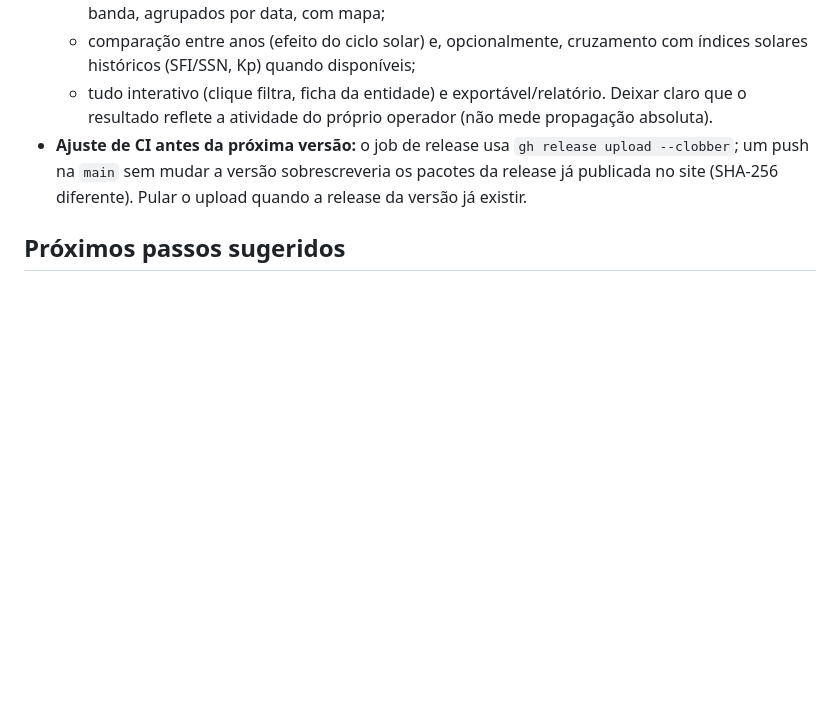
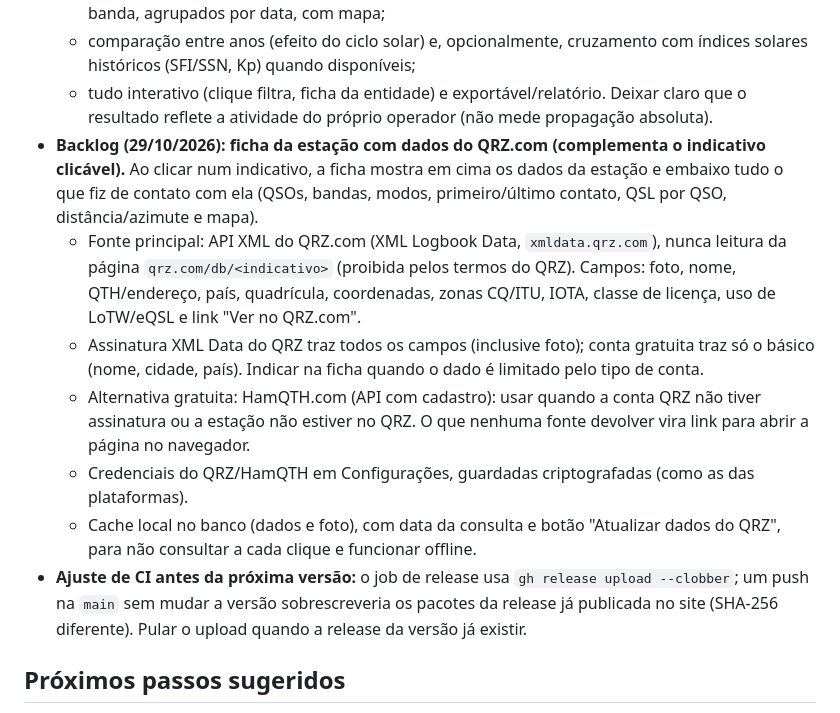
Before and after one commit to alexpmr/QSL-Analyzer, a Markdown page: BACKLOG.md, the part around the change. Drawn GitHub-style; blank space fills up the shorter version.

Commit message:
Backlog: ficha da estação com dados do QRZ.com (HamQTH como alternativa)
Co-Authored-By: Claude Opus 5.5 <noreply@anthropic.com>
Claude-Session: https://claude.ai/code/session_01X9F7qZraAGwqgHgDNSpkEs

```diff
--- a/BACKLOG.md
+++ b/BACKLOG.md
@@ -100,6 +100,19 @@ Itens solicitados e situação na versão 0.1.0.
     históricos (SFI/SSN, Kp) quando disponíveis;
   - tudo interativo (clique filtra, ficha da entidade) e exportável/relatório. Deixar claro que o resultado
     reflete a atividade do próprio operador (não mede propagação absoluta).
+- **Backlog (29/10/2026): ficha da estação com dados do QRZ.com (complementa o indicativo clicável).**
+  Ao clicar num indicativo, a ficha mostra em cima os dados da estação e embaixo tudo o que fiz de contato
+  com ela (QSOs, bandas, modos, primeiro/último contato, QSL por QSO, distância/azimute e mapa).
+  - Fonte principal: API XML do QRZ.com (XML Logbook Data, `xmldata.qrz.com`), nunca leitura da página
+    `qrz.com/db/<indicativo>` (proibida pelos termos do QRZ). Campos: foto, nome, QTH/endereço, país,
+    quadrícula, coordenadas, zonas CQ/ITU, IOTA, classe de licença, uso de LoTW/eQSL e link "Ver no QRZ.com".
+  - Assinatura XML Data do QRZ traz todos os campos (inclusive foto); conta gratuita traz só o básico (nome,
+    cidade, país). Indicar na ficha quando o dado é limitado pelo tipo de conta.
+  - Alternativa gratuita: HamQTH.com (API com cadastro): usar quando a conta QRZ não tiver assinatura ou a
+    estação não estiver no QRZ. O que nenhuma fonte devolver vira link para abrir a página no navegador.
+  - Credenciais do QRZ/HamQTH em Configurações, guardadas criptografadas (como as das plataformas).
+  - Cache local no banco (dados e foto), com data da consulta e botão "Atualizar dados do QRZ", para não
+    consultar a cada clique e funcionar offline.
 - **Ajuste de CI antes da próxima versão:** o job de release usa `gh release upload --clobber`; um push
   na `main` sem mudar a versão sobrescreveria os pacotes da release já publicada no site (SHA-256 diferente).
   Pular o upload quando a release da versão já existir.
```
